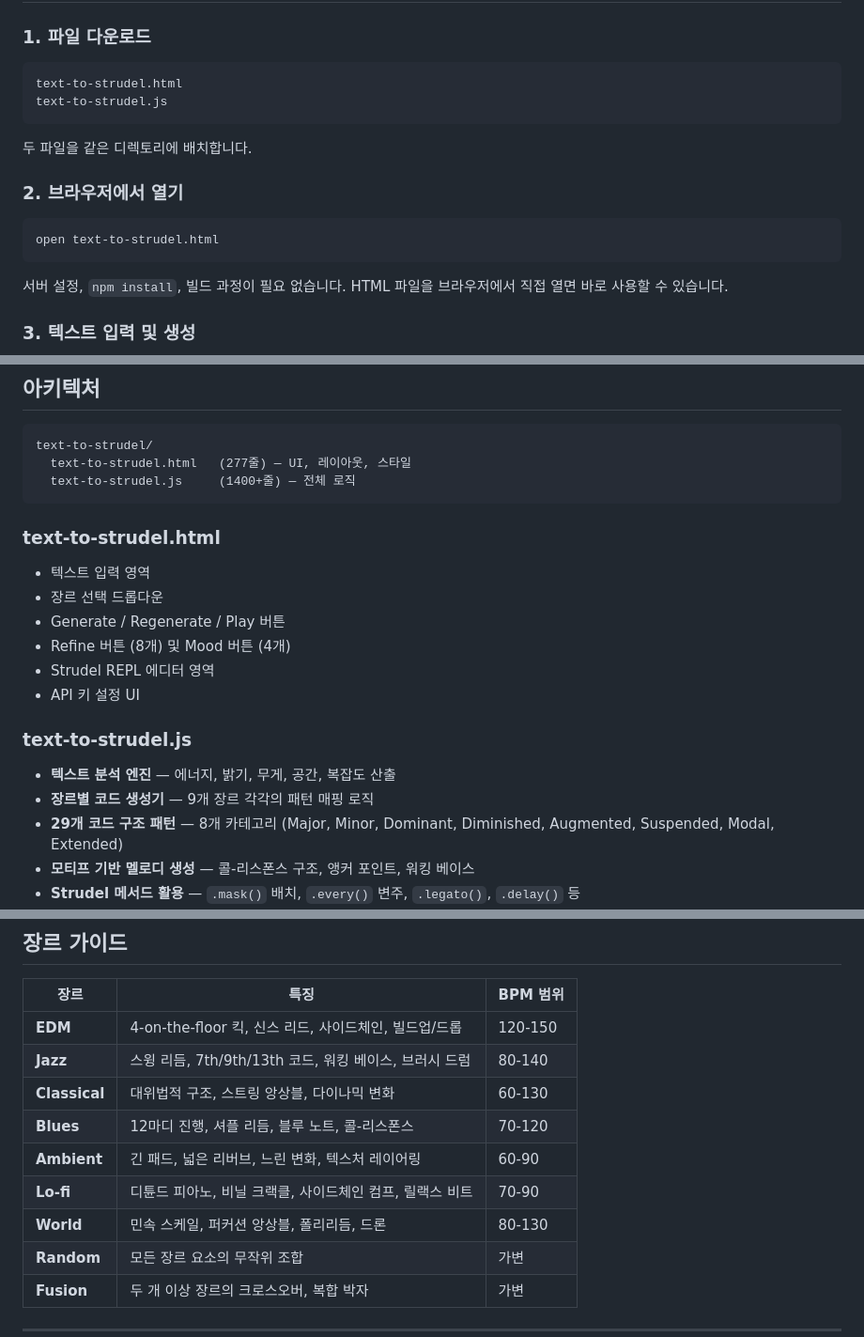
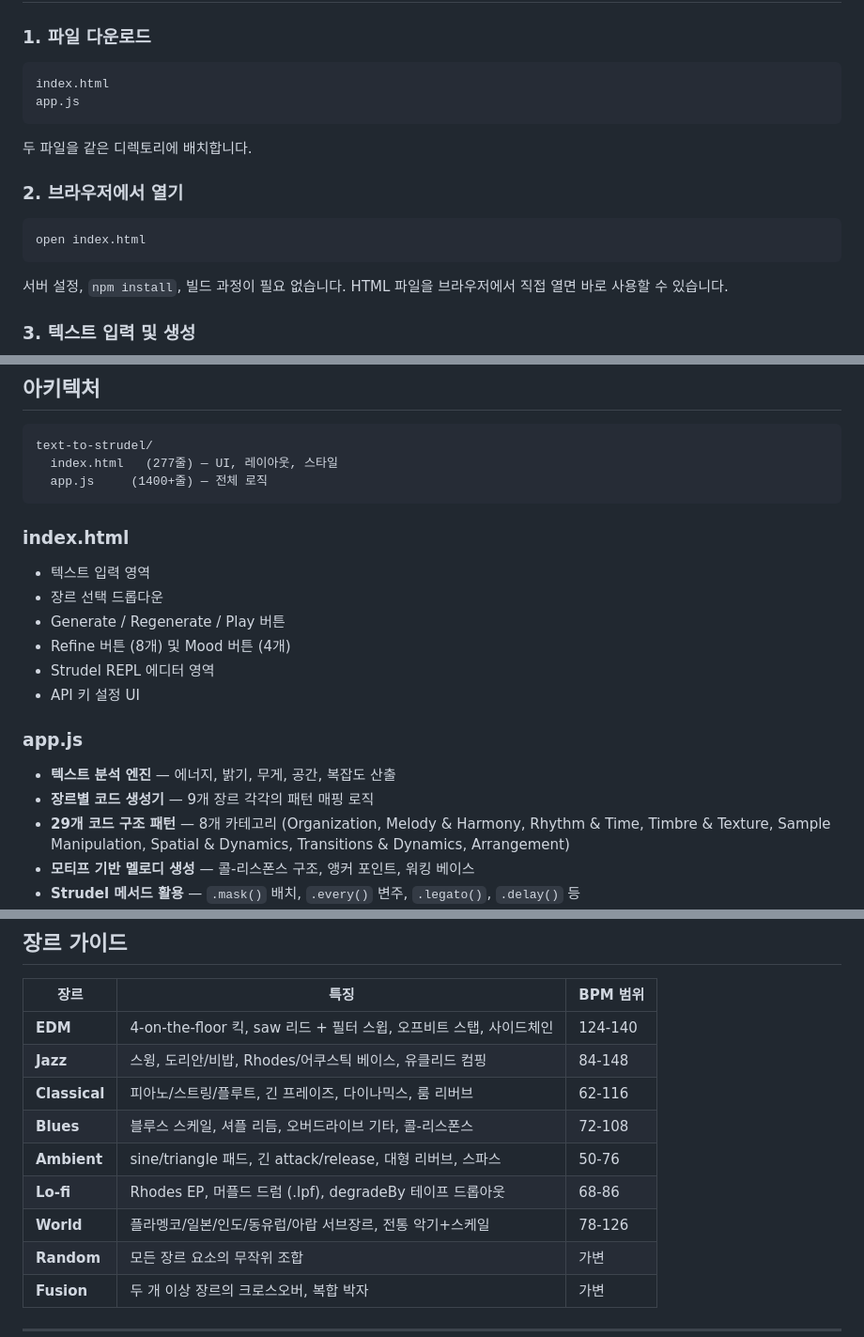
Before and after one commit to KimDaehyeon6873/text-to-strudel, a Markdown page: README-ko.md, 3 parts joined by grey strips. Shown at 94% size. GitHub-like rendering.

Commit message:
Fix filenames in README docs, correct Korean genre data
- Replace text-to-strudel.html → index.html in both READMEs
- Replace text-to-strudel.js → app.js in both READMEs
- Fix Korean README: wrong pattern categories (was Major/Minor/Dominant, now Organization/Melody/Rhythm etc.)
- Fix Korean README: BPM ranges to match actual code values

````diff
--- a/README-ko.md
+++ b/README-ko.md
@@ -26,8 +26,8 @@
 ### 1. 파일 다운로드
 
 ```
-text-to-strudel.html
-text-to-strudel.js
+index.html
+app.js
 ```
 
 두 파일을 같은 디렉토리에 배치합니다.
@@ -35,7 +35,7 @@ text-to-strudel.js
 ### 2. 브라우저에서 열기
 
 ```bash
-open text-to-strudel.html
+open index.html
 ```
 
 서버 설정, `npm install`, 빌드 과정이 필요 없습니다. HTML 파일을 브라우저에서 직접 열면 바로 사용할 수 있습니다.
@@ -83,11 +83,11 @@ Anthropic 또는 Google AI API 키를 설정하면 활성화됩니다.
 
 ```
 text-to-strudel/
-  text-to-strudel.html   (277줄) — UI, 레이아웃, 스타일
-  text-to-strudel.js     (1400+줄) — 전체 로직
+  index.html   (277줄) — UI, 레이아웃, 스타일
+  app.js     (1400+줄) — 전체 로직
 ```
 
-### text-to-strudel.html
+### index.html
 
 - 텍스트 입력 영역
 - 장르 선택 드롭다운
@@ -96,11 +96,11 @@ text-to-strudel/
 - Strudel REPL 에디터 영역
 - API 키 설정 UI
 
-### text-to-strudel.js
+### app.js
 
 - **텍스트 분석 엔진** — 에너지, 밝기, 무게, 공간, 복잡도 산출
 - **장르별 코드 생성기** — 9개 장르 각각의 패턴 매핑 로직
-- **29개 코드 구조 패턴** — 8개 카테고리 (Major, Minor, Dominant, Diminished, Augmented, Suspended, Modal, Extended)
+- **29개 코드 구조 패턴** — 8개 카테고리 (Organization, Melody & Harmony, Rhythm & Time, Timbre & Texture, Sample Manipulation, Spatial & Dynamics, Transitions & Dynamics, Arrangement)
 - **모티프 기반 멜로디 생성** — 콜-리스폰스 구조, 앵커 포인트, 워킹 베이스
 - **Strudel 메서드 활용** — `.mask()` 배치, `.every()` 변주, `.legato()`, `.delay()` 등
 - **GM pad 이름 정규화** — General MIDI 패드 이름 자동 보정
@@ -121,13 +121,13 @@ text-to-strudel/
 
 | 장르 | 특징 | BPM 범위 |
 |------|------|----------|
-| **EDM** | 4-on-the-floor 킥, 신스 리드, 사이드체인, 빌드업/드롭 | 120-150 |
-| **Jazz** | 스윙 리듬, 7th/9th/13th 코드, 워킹 베이스, 브러시 드럼 | 80-140 |
-| **Classical** | 대위법적 구조, 스트링 앙상블, 다이나믹 변화 | 60-130 |
-| **Blues** | 12마디 진행, 셔플 리듬, 블루 노트, 콜-리스폰스 | 70-120 |
-| **Ambient** | 긴 패드, 넓은 리버브, 느린 변화, 텍스처 레이어링 | 60-90 |
-| **Lo-fi** | 디튠드 피아노, 비닐 크랙클, 사이드체인 컴프, 릴랙스 비트 | 70-90 |
-| **World** | 민속 스케일, 퍼커션 앙상블, 폴리리듬, 드론 | 80-130 |
+| **EDM** | 4-on-the-floor 킥, saw 리드 + 필터 스윕, 오프비트 스탭, 사이드체인 | 124-140 |
+| **Jazz** | 스윙, 도리안/비밥, Rhodes/어쿠스틱 베이스, 유클리드 컴핑 | 84-148 |
+| **Classical** | 피아노/스트링/플루트, 긴 프레이즈, 다이나믹스, 룸 리버브 | 62-116 |
+| **Blues** | 블루스 스케일, 셔플 리듬, 오버드라이브 기타, 콜-리스폰스 | 72-108 |
+| **Ambient** | sine/triangle 패드, 긴 attack/release, 대형 리버브, 스파스 | 50-76 |
+| **Lo-fi** | Rhodes EP, 머플드 드럼 (.lpf), degradeBy 테이프 드롭아웃 | 68-86 |
+| **World** | 플라멩코/일본/인도/동유럽/아랍 서브장르, 전통 악기+스케일 | 78-126 |
 | **Random** | 모든 장르 요소의 무작위 조합 | 가변 |
 | **Fusion** | 두 개 이상 장르의 크로스오버, 복합 박자 | 가변 |
 
````
Also changed, not shown: README.md (+4 -4 lines).
